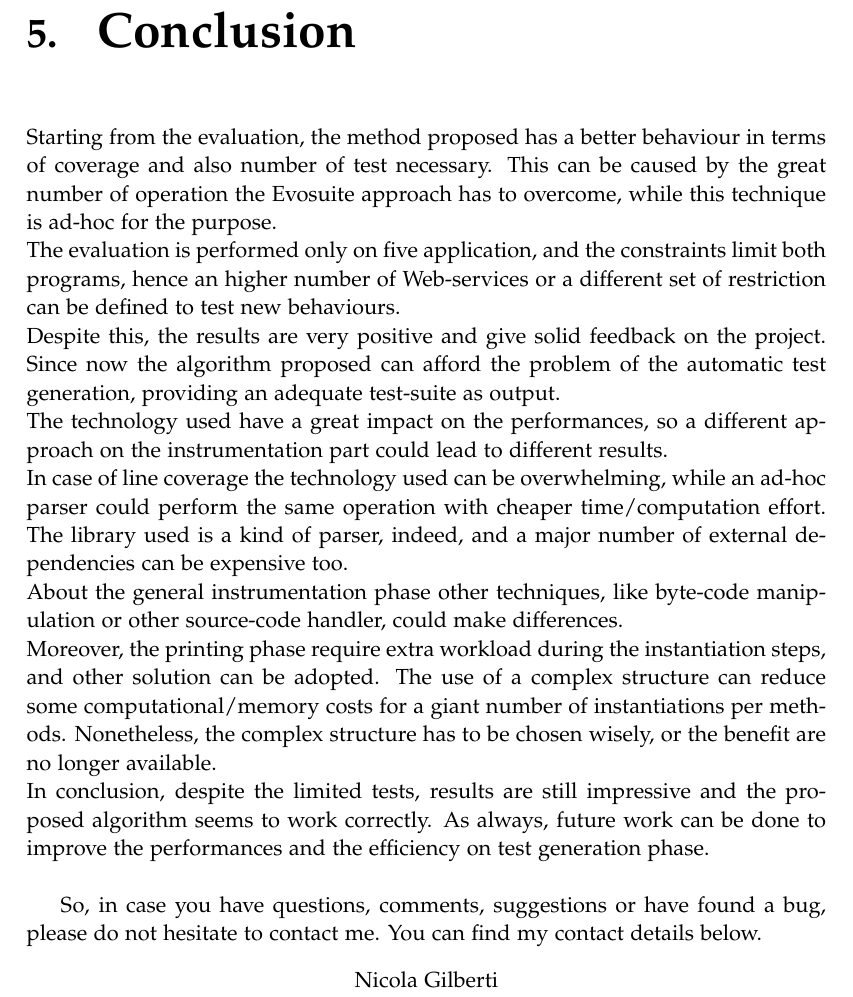
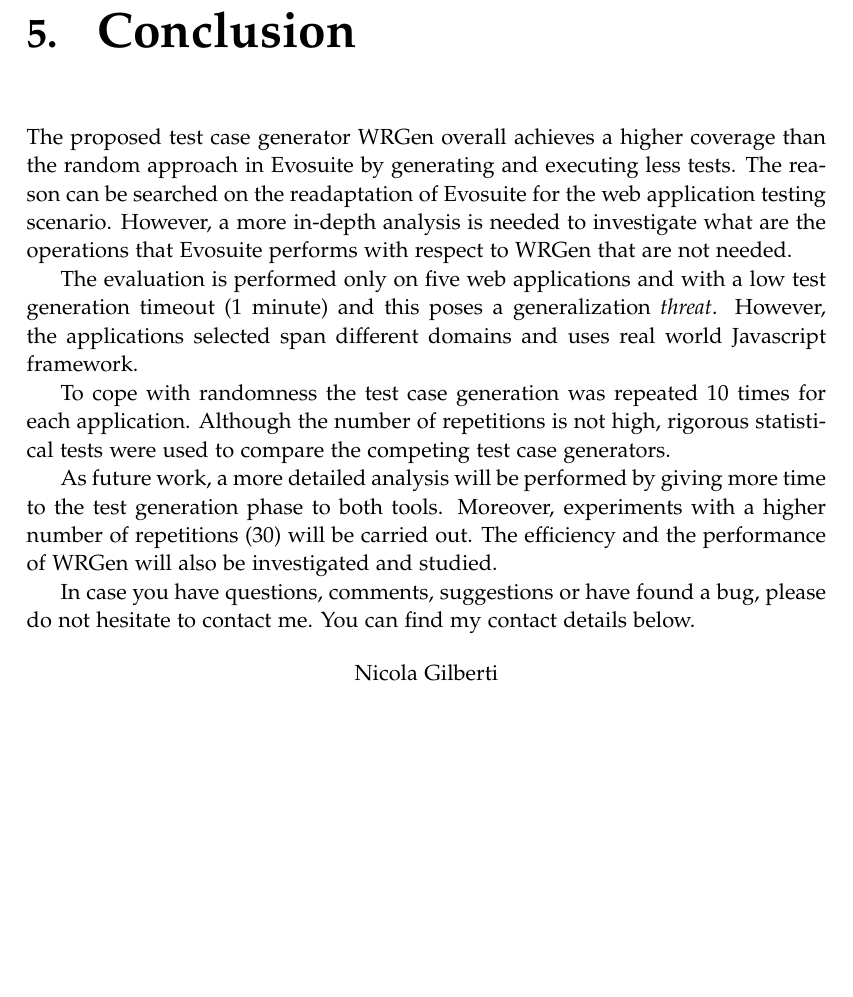
Before and after one commit to NicolaGilberti/randomTestGenerator, a LaTeX thesis (Document/master.tex, which reads Document/sections/conclusion.tex): part of page 21 of 22, cut so that both start at the same text, the shorter picture padded with empty space. Compiled offline with pdfLaTeX.

Commit message:
pass on conclusion

```diff
--- a/Document/sections/conclusion.tex
+++ b/Document/sections/conclusion.tex
@@ -1,21 +1,33 @@
 \chapter{Conclusion}\label{ch:conclusion}
-Starting from the evaluation, the method proposed has a better behaviour in terms of coverage and also number of test necessary.
-This can be caused by the great number of operation the Evosuite approach has to overcome, while this technique is ad-hoc for the purpose.\\
+The proposed test case generator WRGen overall achieves a higher coverage than the random approach in Evosuite by generating and executing less tests. The reason can be searched on the readaptation of Evosuite for the web application testing scenario. However, a more in-depth analysis is needed to investigate what are the  operations that Evosuite performs with respect to WRGen that are not needed.
+
+%This can be caused by the great number of operation the Evosuite approach has to overcome, while this technique is ad-hoc for the purpose.\\
+
 %Still the number of test and application tested are not enough for a complete evaluation of the proposed solution.
-The evaluation is performed only on five application, and the constraints limit both programs, hence an higher number of Web-services or a different set of restriction can be defined to test new behaviours.\\
-Despite this, the results are very positive and give solid feedback on the project.
-Since now the algorithm proposed can afford the problem of the automatic test generation, providing an adequate test-suite as output.\\
-The technology used have a great impact on the performances, so a different approach on the instrumentation part could lead to different results.\\
-In case of line coverage the technology used can be overwhelming, while an ad-hoc parser could perform the same operation with cheaper time/computation effort.
-The library used is a kind of parser, indeed, and a major number of external dependencies can be expensive too.\\
-About the general instrumentation phase other techniques, like byte-code manipulation or other source-code handler, could make differences.\\
-Moreover, the printing phase require extra workload during the instantiation steps, and other solution can be adopted.
-The use of a complex structure can reduce some computational/memory costs for a giant number of instantiations per methods.
-Nonetheless, the complex structure has to be chosen wisely, or the benefit are no longer available.\\
-In conclusion, despite the limited tests, results are still impressive and the proposed algorithm seems to work correctly.
-As always, future work can be done to improve the performances and the efficiency on test generation phase.\\
 
-So, in case you have questions, comments, suggestions or have found a bug, please do not hesitate to contact me. You can find my contact details below.
+The evaluation is performed only on five web applications and with a low test generation timeout (1 minute) and this poses a generalization \textit{threat}. However, the applications selected span different domains and uses real world Javascript framework.
+
+To cope with randomness the test case generation was repeated 10 times for each application. Although the number of repetitions is not high, rigorous statistical tests were used to compare the competing test case generators.
+
+%and the constraints limit both programs, hence an higher number of Web-services or a different set of restriction can be defined to test new behaviours.\\
+
+%Despite this, the results are very positive and give solid feedback on the project.
+%Since now the algorithm proposed can afford the problem of the automatic test generation, providing an adequate test-suite as output.\\
+
+%The technology used have a great impact on the performances, so a different approach on the instrumentation part could lead to different results. In case of line coverage the technology used can be overwhelming, while an ad-hoc parser could perform the same operation with cheaper time/computation effort. The library used is a kind of parser, indeed, and a major number of external dependencies can be expensive too. About the general instrumentation phase other techniques, like byte-code manipulation or other source-code handler, could make differences.
+
+%Moreover, the printing phase require extra workload during the instantiation steps, and other solution can be adopted.
+
+%The use of a complex structure can reduce some computational/memory costs for a giant number of instantiations per methods.
+%Nonetheless, the complex structure has to be chosen wisely, or the benefit are no longer available.\\
+%In conclusion, despite the limited tests, results are still impressive and the proposed algorithm seems to work correctly.
+
+As future work, a more detailed analysis will be performed by giving more time to the test generation phase to both tools. Moreover, experiments with a higher number of repetitions (30) will be carried out. The efficiency and the performance of WRGen will also be investigated and studied.
+
+%As always, future work can be done to improve the performances and the efficiency on test generation phase.\\
+
+In case you have questions, comments, suggestions or have found a bug, please do not hesitate to contact me. You can find my contact details below.
+
   \begin{center}
     Nicola Gilberti\\
     UniTN MSc student\\
```
